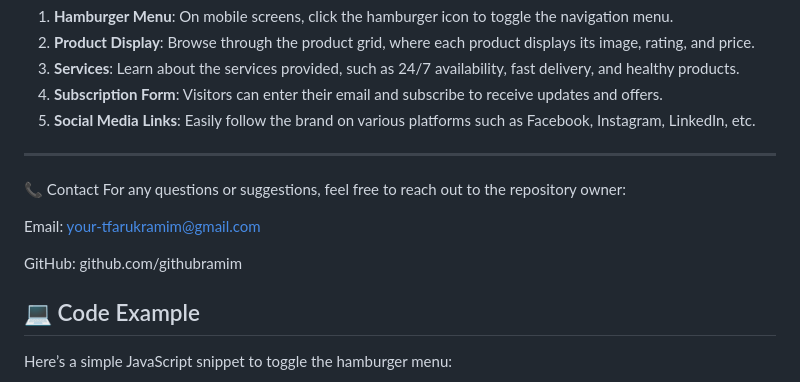
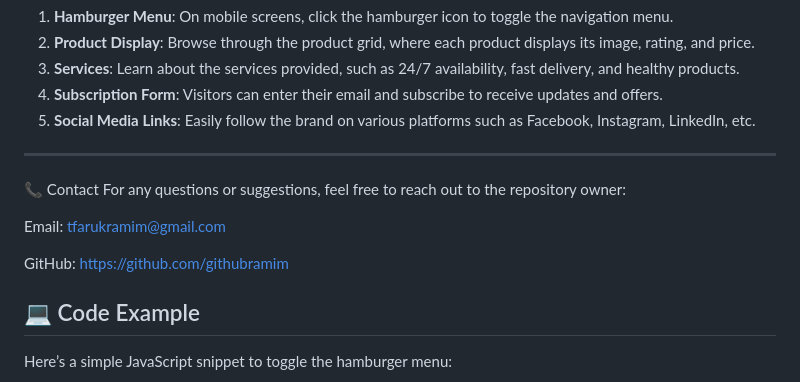
Before and after one commit to githubramim/nature_plate, a Markdown page: README.md, the part around the change. Drawn GitHub-style.

```diff
--- a/README.md
+++ b/README.md
@@ -100,9 +100,9 @@ To view the live version of the website, visit:
 📞 Contact
 For any questions or suggestions, feel free to reach out to the repository owner:
 
-Email: your-tfarukramim@gmail.com
+Email: tfarukramim@gmail.com
 
-GitHub: github.com/githubramim
+GitHub: https://github.com/githubramim
 
 ## 💻 Code Example
 
```
